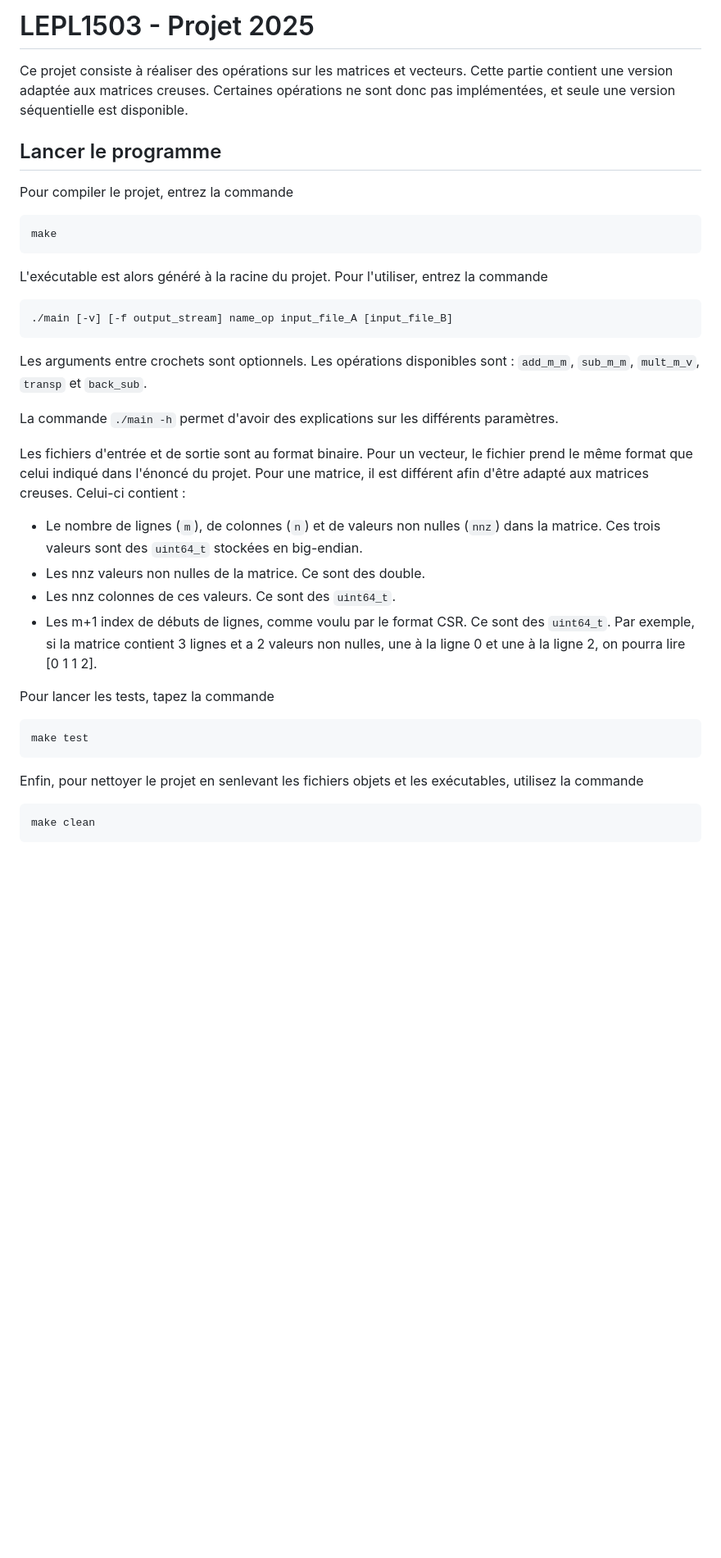
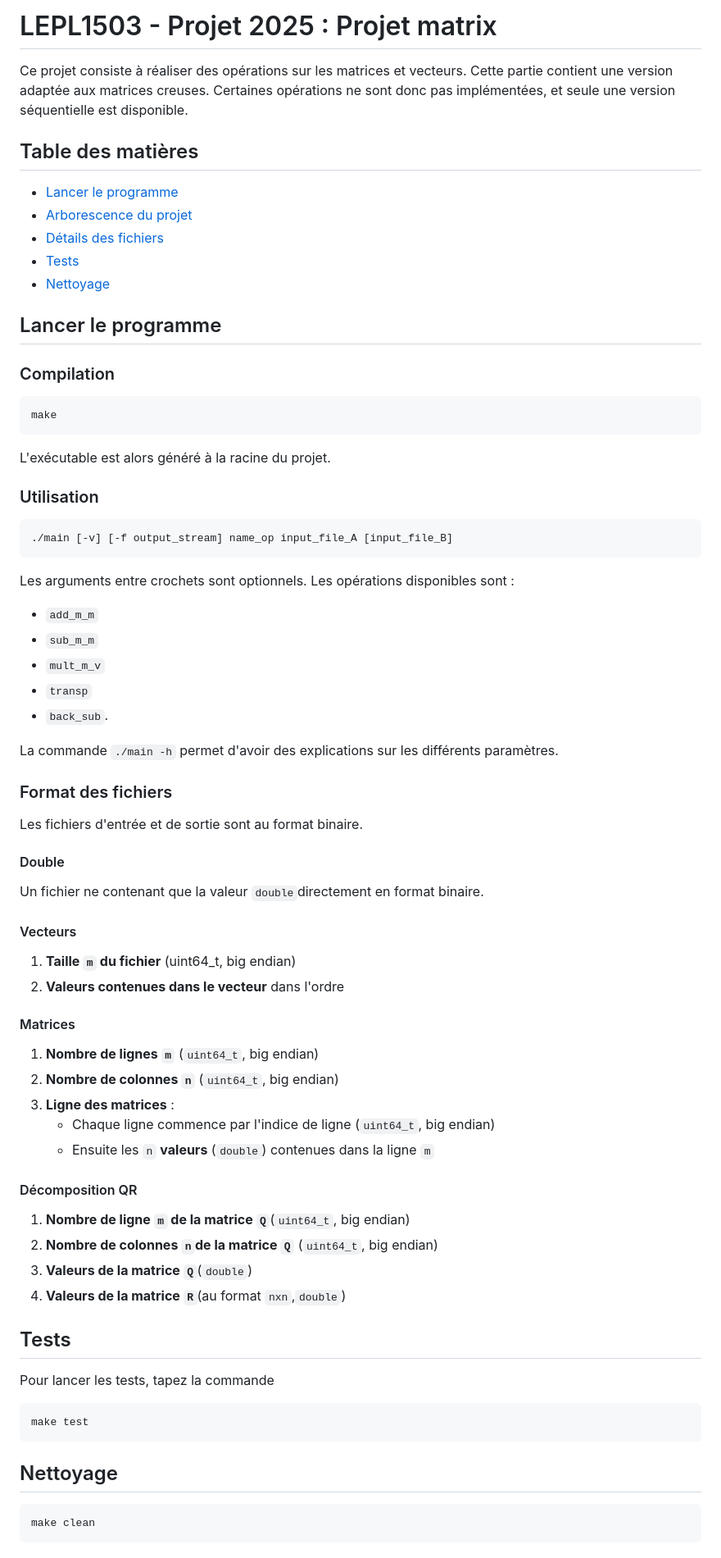
Before and after one commit to Ikigaisan/projet-matrix, a Markdown page: README.md, the part around one of its changes. Shown at 82% size. GitHub-like rendering; blank space fills up the shorter version.

Commit message:
Amélioration du README.

````diff
--- a/README.md
+++ b/README.md
@@ -1,44 +1,72 @@
-# LEPL1503 - Projet 2025
+# LEPL1503 - Projet 2025 : Projet matrix
 
 Ce projet consiste à réaliser des opérations sur les matrices et vecteurs.
 Cette partie contient une version adaptée aux matrices creuses.
 Certaines opérations ne sont donc pas implémentées, et seule une version séquentielle est disponible.
 
+## Table des matières
+- [Lancer le programme](#lancer-le-programme)
+- [Arborescence du projet](#arborescence-du-projet)
+- [Détails des fichiers](#descritpion-des-dossiers-et-fichiers)
+- [Tests](#tests)
+- [Nettoyage](#nettoyage)
+
 ## Lancer le programme
-
-Pour compiler le projet, entrez la commande
+### Compilation
 
 ```sh
 make
 ```
 
-L'exécutable est alors généré à la racine du projet. Pour l'utiliser, entrez la commande
+L'exécutable est alors généré à la racine du projet.
+
+### Utilisation
 
 ```sh
 ./main [-v] [-f output_stream] name_op input_file_A [input_file_B]
 ```
 
 Les arguments entre crochets sont optionnels.
-Les opérations disponibles sont : ```add_m_m```, ```sub_m_m```, ```mult_m_v```, ```transp``` et ```back_sub```.
+Les opérations disponibles sont :
+- ```add_m_m```
+-  ```sub_m_m```
+-  ```mult_m_v```
+-  ```transp```
+- ```back_sub```.
 
 La commande ```./main -h``` permet d'avoir des explications sur les différents paramètres.
 
-Les fichiers d'entrée et de sortie sont au format binaire. Pour un vecteur, le fichier prend le même format que celui indiqué dans l'énoncé du projet.
-Pour une matrice, il est différent afin d'être adapté aux matrices creuses. Celui-ci contient :
+### Format des fichiers
+Les fichiers d'entrée et de sortie sont au format binaire.
 
-- Le nombre de lignes (`m`), de colonnes (`n`) et de valeurs non nulles (`nnz`) dans la matrice. Ces trois valeurs sont des `uint64_t` stockées en big-endian.
-- Les nnz valeurs non nulles de la matrice. Ce sont des double.
-- Les nnz colonnes de ces valeurs. Ce sont des `uint64_t`.
-- Les m+1 index de débuts de lignes, comme voulu par le format CSR. Ce sont des `uint64_t`. Par exemple, si la matrice contient 3 lignes et a 2 valeurs non nulles, une à la ligne 0 et une à la ligne 2, on pourra lire [0 1 1 2].
+#### Double
+Un fichier ne contenant que la valeur `double`directement en format binaire.
 
+#### Vecteurs
+1. **Taille `m` du fichier** (uint64_t, big endian)
+2. **Valeurs contenues dans le vecteur** dans l'ordre
+
+#### Matrices
+1. **Nombre de lignes `m`** (`uint64_t`, big endian)
+2. **Nombre de colonnes `n`** (`uint64_t`, big endian)
+3. **Ligne des matrices** :
+    - Chaque ligne commence par l'indice de ligne (`uint64_t`, big endian)
+    - Ensuite les `n` **valeurs** (`double`) contenues dans la ligne `m`
+
+#### Décomposition QR
+1. **Nombre de ligne `m` de la matrice `Q`**(`uint64_t`, big endian)
+2. **Nombre de colonnes `n`de la matrice `Q`** (`uint64_t`, big endian)
+3. **Valeurs de la matrice `Q`**(`double`)
+4. **Valeurs de la matrice `R`**(au format `nxn`,`double`)
+
+## Tests
 Pour lancer les tests, tapez la commande
 
 ```sh
 make test
 ```
 
-Enfin, pour nettoyer le projet en senlevant les fichiers objets et les exécutables, utilisez la commande
-
+## Nettoyage
 ```sh
 make clean
 ```
````
Also changed, not shown: other parts of README.md (+5 -12 lines).
